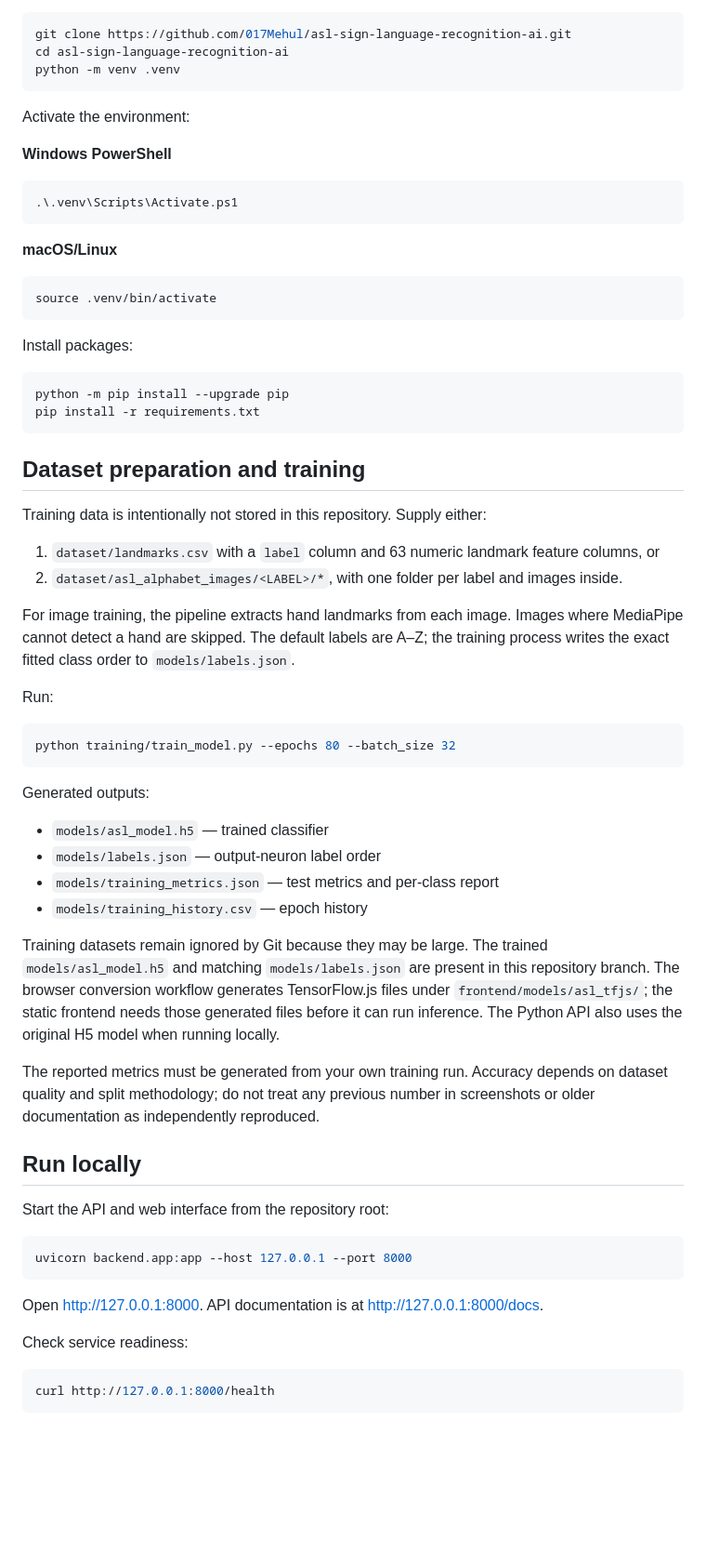
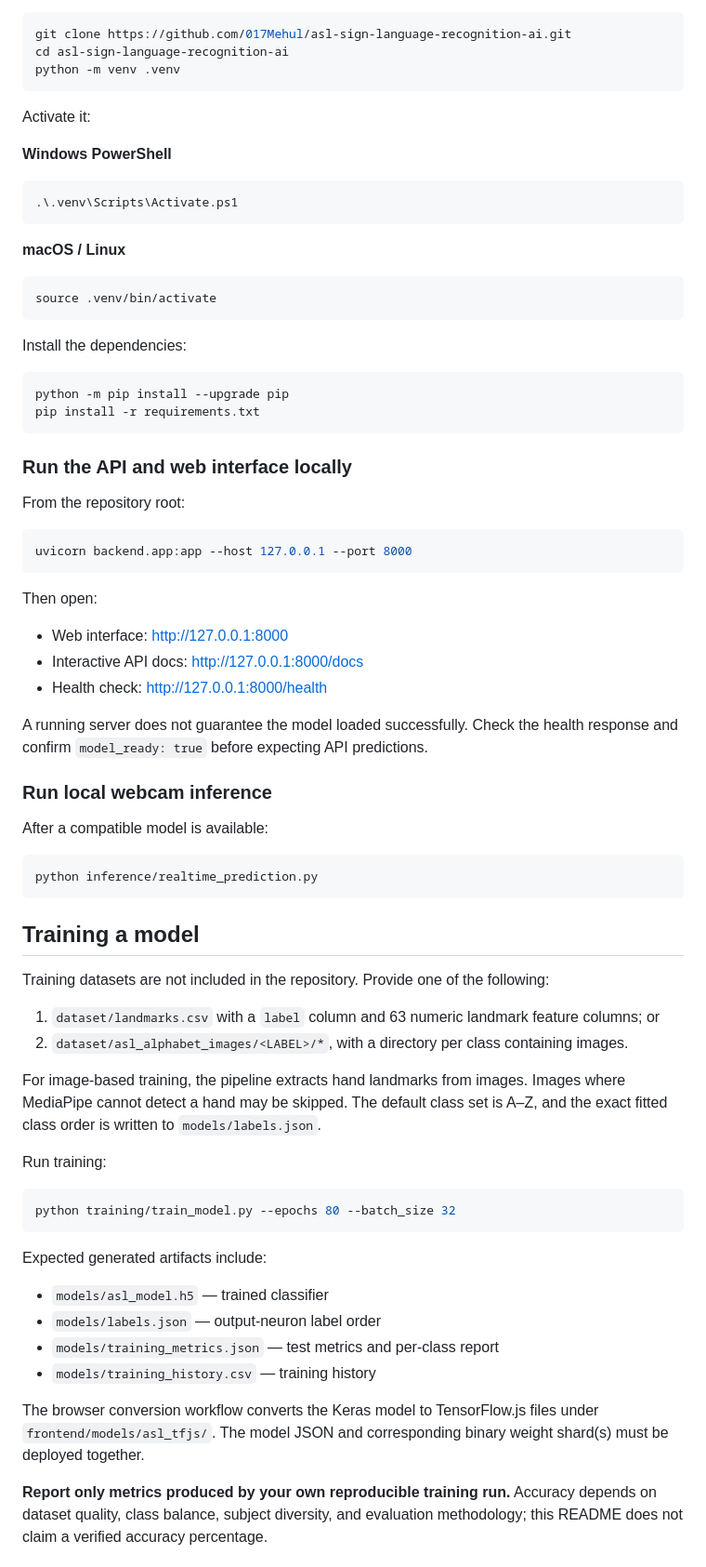
Before and after one commit to 017Mehul/asl-sign-language-recognition-ai, a Markdown page: README.md, the part around one of its changes. Shown at 93% size. GitHub-like rendering; blank space fills up the shorter version.

````diff
--- a/README.md
+++ b/README.md
@@ -61,64 +147,72 @@ cd asl-sign-language-recognition-ai
 python -m venv .venv
 ```
 
-Activate the environment:
+Activate it:
 
 **Windows PowerShell**
 ```powershell
 .\.venv\Scripts\Activate.ps1
 ```
 
-**macOS/Linux**
+**macOS / Linux**
 ```bash
 source .venv/bin/activate
 ```
 
-Install packages:
+Install the dependencies:
 
 ```bash
 python -m pip install --upgrade pip
 pip install -r requirements.txt
 ```
 
-## Dataset preparation and training
+### Run the API and web interface locally
 
-Training data is intentionally not stored in this repository. Supply either:
+From the repository root:
 
-1. `dataset/landmarks.csv` with a `label` column and 63 numeric landmark feature columns, or
-2. `dataset/asl_alphabet_images/<LABEL>/*`, with one folder per label and images inside.
+```bash
+uvicorn backend.app:app --host 127.0.0.1 --port 8000
+```
 
-For image training, the pipeline extracts hand landmarks from each image. Images where MediaPipe cannot detect a hand are skipped. The default labels are A–Z; the training process writes the exact fitted class order to `models/labels.json`.
+Then open:
 
-Run:
+- Web interface: [http://127.0.0.1:8000](http://127.0.0.1:8000)
+- Interactive API docs: [http://127.0.0.1:8000/docs](http://127.0.0.1:8000/docs)
+- Health check: [http://127.0.0.1:8000/health](http://127.0.0.1:8000/health)
+
+A running server does not guarantee the model loaded successfully. Check the health response and confirm `model_ready: true` before expecting API predictions.
+
+### Run local webcam inference
+
+After a compatible model is available:
+
+```bash
+python inference/realtime_prediction.py
+```
+
+## Training a model
+
+Training datasets are not included in the repository. Provide one of the following:
+
+1. `dataset/landmarks.csv` with a `label` column and 63 numeric landmark feature columns; or
+2. `dataset/asl_alphabet_images/<LABEL>/*`, with a directory per class containing images.
+
+For image-based training, the pipeline extracts hand landmarks from images. Images where MediaPipe cannot detect a hand may be skipped. The default class set is A–Z, and the exact fitted class order is written to `models/labels.json`.
+
+Run training:
 
 ```bash
 python training/train_model.py --epochs 80 --batch_size 32
 ```
 
-Generated outputs:
+Expected generated artifacts include:
 
 - `models/asl_model.h5` — trained classifier
 - `models/labels.json` — output-neuron label order
 - `models/training_metrics.json` — test metrics and per-class report
-- `models/training_history.csv` — epoch history
+- `models/training_history.csv` — training history
 
-Training datasets remain ignored by Git because they may be large. The trained `models/asl_model.h5` and matching `models/labels.json` are present in this repository branch. The browser conversion workflow generates TensorFlow.js files under `frontend/models/asl_tfjs/`; the static frontend needs those generated files before it can run inference. The Python API also uses the original H5 model when running locally.
+The browser conversion workflow converts the Keras model to TensorFlow.js files under `frontend/models/asl_tfjs/`. The model JSON and corresponding binary weight shard(s) must be deployed together.
 
-The reported metrics must be generated from your own training run. Accuracy depends on dataset quality and split methodology; do not treat any previous number in screenshots or older documentation as independently reproduced.
+**Report only metrics produced by your own reproducible training run.** Accuracy depends on dataset quality, class balance, subject diversity, and evaluation methodology; this README does not claim a verified accuracy percentage.
 
-## Run locally
-
-Start the API and web interface from the repository root:
-
-```bash
-uvicorn backend.app:app --host 127.0.0.1 --port 8000
-```
-
-Open http://127.0.0.1:8000. API documentation is at http://127.0.0.1:8000/docs.
-
-Check service readiness:
-
-```bash
-curl http://127.0.0.1:8000/health
-```
-
````
Also changed, not shown: other parts of README.md (+160 -79 lines).
